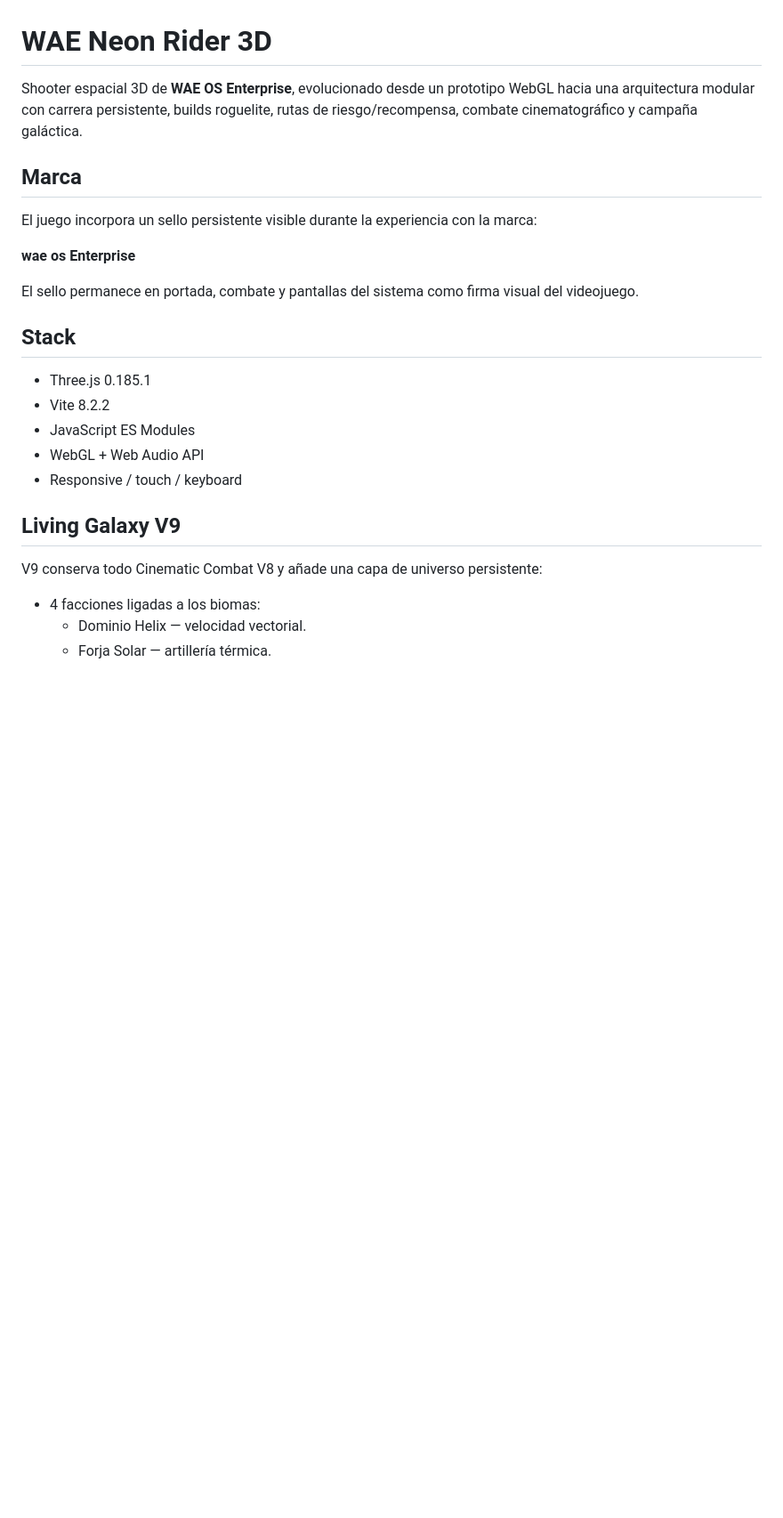
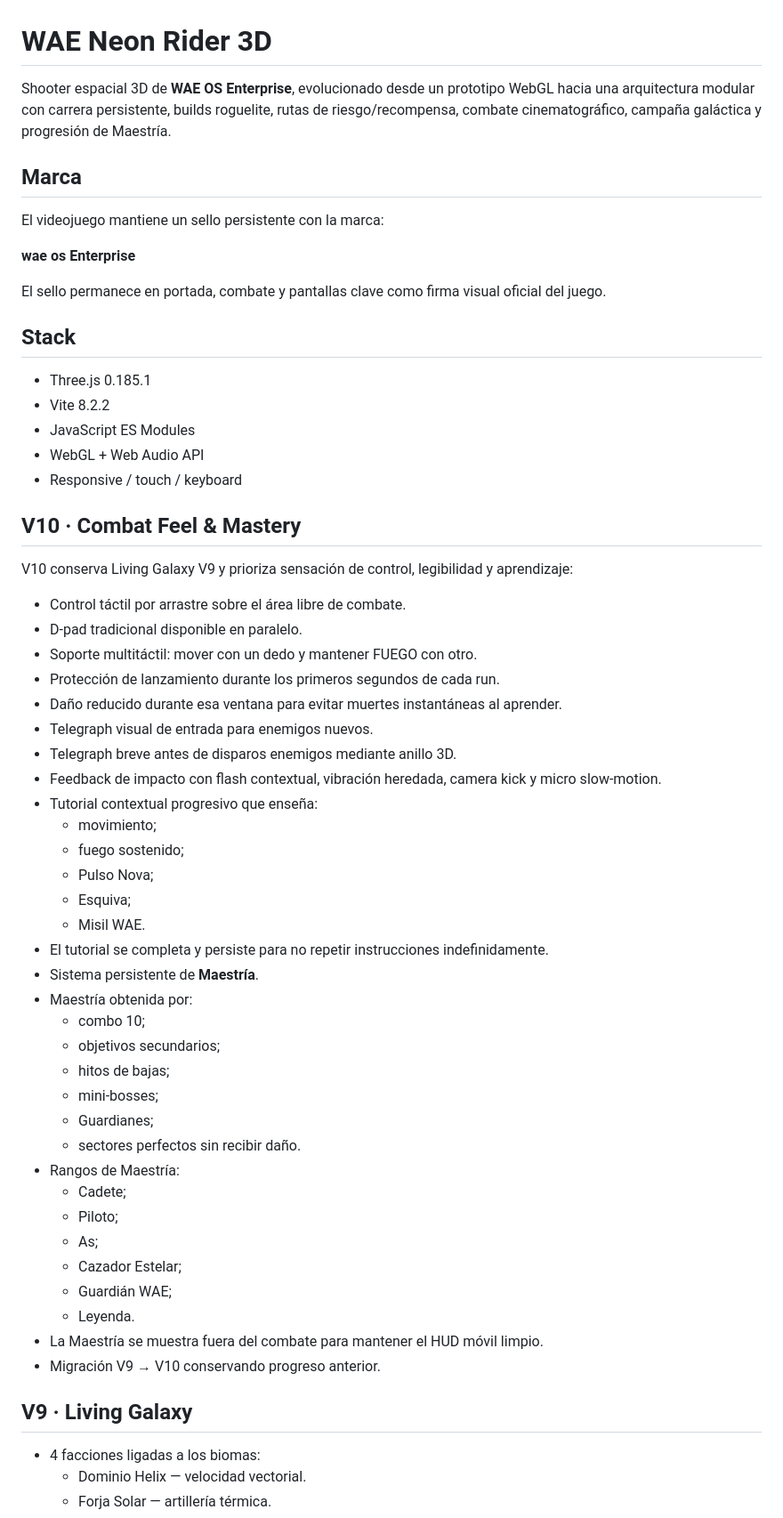
Before and after one commit to aleexwae4-lab/Navegame, a Markdown page: README.md, the part around one of its changes. Shown at 89% size. Rendered like a GitHub page; blank space fills up the shorter version.

Commit message:
docs(v10): document combat feel, mastery, and player-first controls

```diff
--- a/README.md
+++ b/README.md
@@ -1,14 +1,14 @@
 # WAE Neon Rider 3D
 
-Shooter espacial 3D de **WAE OS Enterprise**, evolucionado desde un prototipo WebGL hacia una arquitectura modular con carrera persistente, builds roguelite, rutas de riesgo/recompensa, combate cinematográfico y campaña galáctica.
+Shooter espacial 3D de **WAE OS Enterprise**, evolucionado desde un prototipo WebGL hacia una arquitectura modular con carrera persistente, builds roguelite, rutas de riesgo/recompensa, combate cinematográfico, campaña galáctica y progresión de Maestría.
 
 ## Marca
 
-El juego incorpora un sello persistente visible durante la experiencia con la marca:
+El videojuego mantiene un sello persistente con la marca:
 
 **wae os Enterprise**
 
-El sello permanece en portada, combate y pantallas del sistema como firma visual del videojuego.
+El sello permanece en portada, combate y pantallas clave como firma visual oficial del juego.
 
 ## Stack
 
@@ -18,9 +18,44 @@ El sello permanece en portada, combate y pantallas del sistema como firma visual
 - WebGL + Web Audio API
 - Responsive / touch / keyboard
 
-## Living Galaxy V9
+## V10 · Combat Feel & Mastery
 
-V9 conserva todo Cinematic Combat V8 y añade una capa de universo persistente:
+V10 conserva Living Galaxy V9 y prioriza sensación de control, legibilidad y aprendizaje:
+
+- Control táctil por arrastre sobre el área libre de combate.
+- D-pad tradicional disponible en paralelo.
+- Soporte multitáctil: mover con un dedo y mantener FUEGO con otro.
+- Protección de lanzamiento durante los primeros segundos de cada run.
+- Daño reducido durante esa ventana para evitar muertes instantáneas al aprender.
+- Telegraph visual de entrada para enemigos nuevos.
+- Telegraph breve antes de disparos enemigos mediante anillo 3D.
+- Feedback de impacto con flash contextual, vibración heredada, camera kick y micro slow-motion.
+- Tutorial contextual progresivo que enseña:
+  - movimiento;
+  - fuego sostenido;
+  - Pulso Nova;
+  - Esquiva;
+  - Misil WAE.
+- El tutorial se completa y persiste para no repetir instrucciones indefinidamente.
+- Sistema persistente de **Maestría**.
+- Maestría obtenida por:
+  - combo 10;
+  - objetivos secundarios;
+  - hitos de bajas;
+  - mini-bosses;
+  - Guardianes;
+  - sectores perfectos sin recibir daño.
+- Rangos de Maestría:
+  - Cadete;
+  - Piloto;
+  - As;
+  - Cazador Estelar;
+  - Guardián WAE;
+  - Leyenda.
+- La Maestría se muestra fuera del combate para mantener el HUD móvil limpio.
+- Migración V9 → V10 conservando progreso anterior.
+
+## V9 · Living Galaxy
 
 - 4 facciones ligadas a los biomas:
   - Dominio Helix — velocidad vectorial.
```
Also changed, not shown: other parts of README.md (+48 -62 lines).
